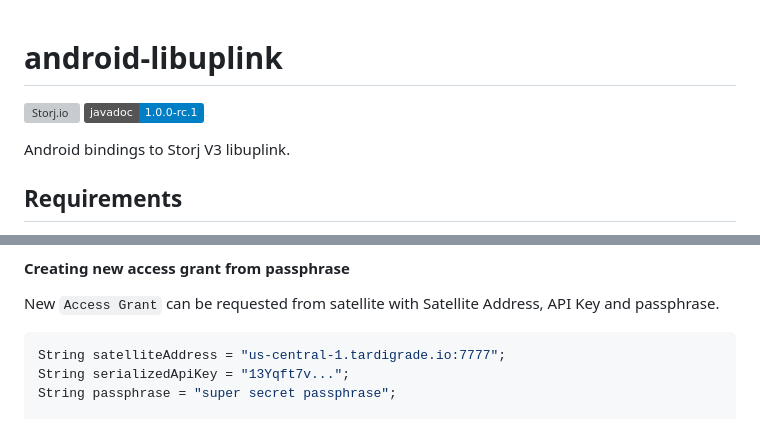
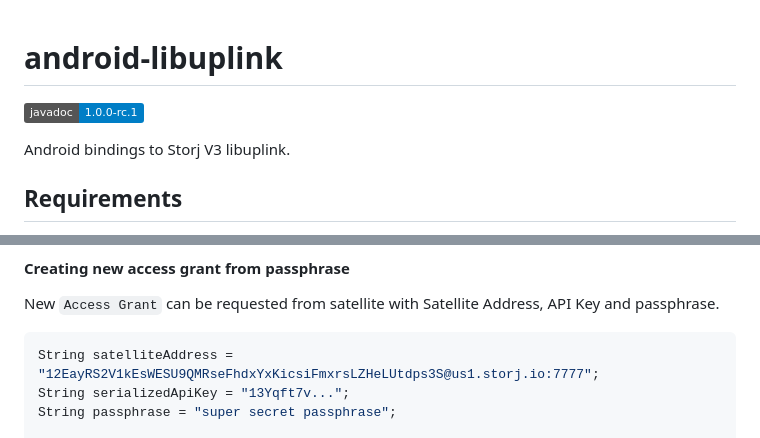
Before and after one commit to storj/uplink-android, a Markdown page: README.md, 2 parts joined by grey strips. Rendered like a GitHub page; badges without logos; grey boxes are pictures that could not be loaded.

Commit message:
Update satellite address in the example (#15)

````diff
--- a/README.md
+++ b/README.md
@@ -1,6 +1,5 @@
 # android-libuplink
 
-[![Storj.io](https://storj.io/img/storj-badge.svg)](https://storj.io)
 [![Javadocs](https://img.shields.io/badge/javadoc-1.0.0--rc.1-blue.svg)](https://storj.github.io/uplink-android/javadoc/1.0.0-rc.1/)
 
 Android bindings to Storj V3 libuplink.
@@ -53,7 +52,7 @@ The `Access Grant` contains all information required to access resources on the
 New `Access Grant` can be requested from satellite with Satellite Address, API Key and passphrase.
 
 ```java
-String satelliteAddress = "us-central-1.tardigrade.io:7777";
+String satelliteAddress = "12EayRS2V1kEsWESU9QMRseFhdxYxKicsiFmxrsLZHeLUtdps3S@us1.storj.io:7777";
 String serializedApiKey = "13Yqft7v...";
 String passphrase = "super secret passphrase";
 
````
